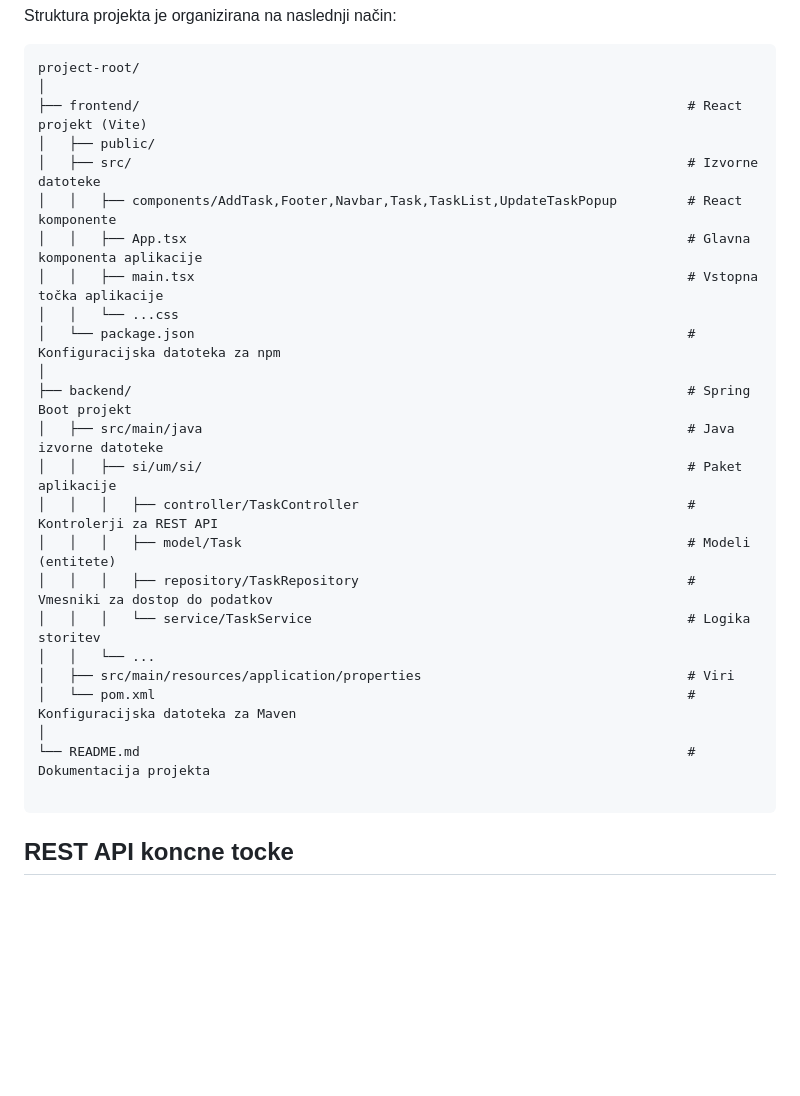
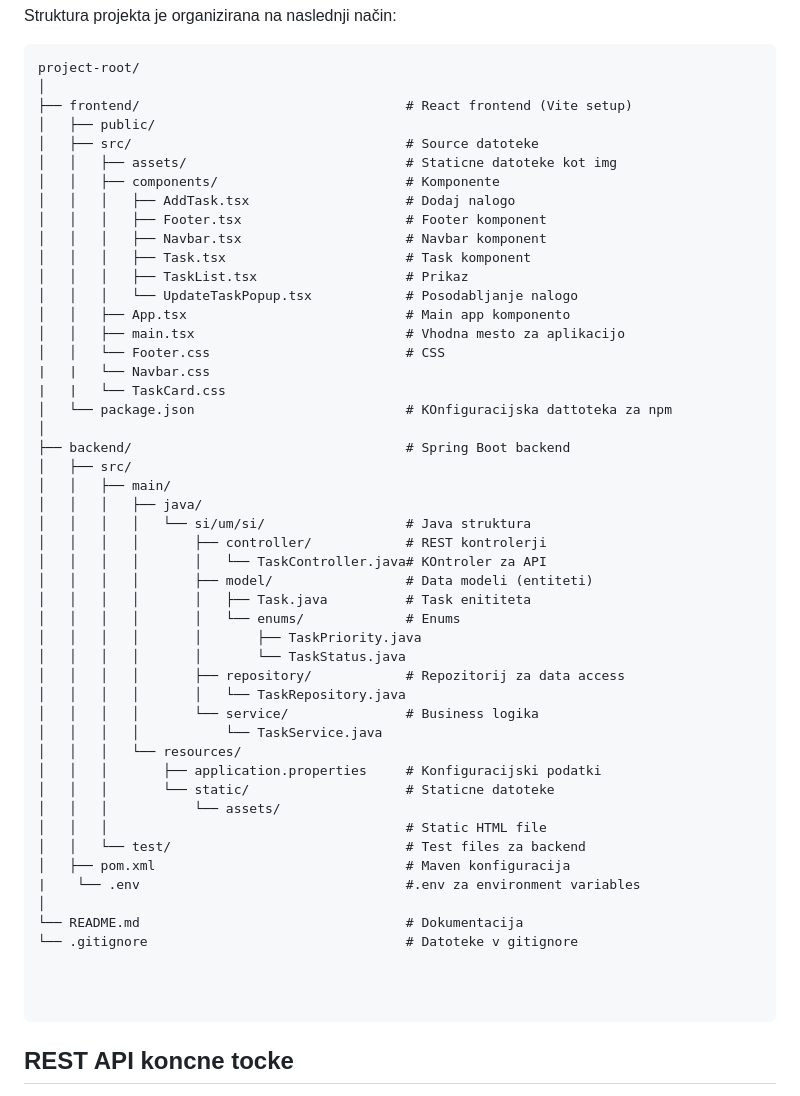
Before and after one commit to Gjoce/To-do-application, a Markdown page: README.md, the part around the change. Drawn GitHub-style; blank space fills up the shorter version.

Commit message:
Struktura

````diff
--- a/README.md
+++ b/README.md
@@ -112,27 +112,53 @@ Struktura projekta je organizirana na naslednji način:
 ```plaintext
 project-root/
 │
-├── frontend/                                                                      # React projekt (Vite)
+├── frontend/                                  # React frontend (Vite setup)
 │   ├── public/
-│   ├── src/                                                                       # Izvorne datoteke
-│   │   ├── components/AddTask,Footer,Navbar,Task,TaskList,UpdateTaskPopup         # React komponente
-│   │   ├── App.tsx                                                                # Glavna komponenta aplikacije
-│   │   ├── main.tsx                                                               # Vstopna točka aplikacije
-│   │   └── ...css
-│   └── package.json                                                               # Konfiguracijska datoteka za npm
+│   ├── src/                                   # Source datoteke
+│   │   ├── assets/                            # Staticne datoteke kot img
+│   │   ├── components/                        # Komponente
+│   │   │   ├── AddTask.tsx                    # Dodaj nalogo
+│   │   │   ├── Footer.tsx                     # Footer komponent
+│   │   │   ├── Navbar.tsx                     # Navbar komponent
+│   │   │   ├── Task.tsx                       # Task komponent
+│   │   │   ├── TaskList.tsx                   # Prikaz
+│   │   │   └── UpdateTaskPopup.tsx            # Posodabljanje nalogo
+│   │   ├── App.tsx                            # Main app komponento
+│   │   ├── main.tsx                           # Vhodna mesto za aplikacijo
+│   │   └── Footer.css                         # CSS
+|   |   └── Navbar.css
+|   |   └── TaskCard.css
+│   └── package.json                           # KOnfiguracijska dattoteka za npm
 │
-├── backend/                                                                       # Spring Boot projekt
-│   ├── src/main/java                                                              # Java izvorne datoteke
-│   │   ├── si/um/si/                                                              # Paket aplikacije
-│   │   │   ├── controller/TaskController                                          # Kontrolerji za REST API
-│   │   │   ├── model/Task                                                         # Modeli (entitete)
-│   │   │   ├── repository/TaskRepository                                          # Vmesniki za dostop do podatkov
-│   │   │   └── service/TaskService                                                # Logika storitev
-│   │   └── ...
-│   ├── src/main/resources/application/properties                                  # Viri
-│   └── pom.xml                                                                    # Konfiguracijska datoteka za Maven
+├── backend/                                   # Spring Boot backend
+│   ├── src/
+│   │   ├── main/
+│   │   │   ├── java/
+│   │   │   │   └── si/um/si/                  # Java struktura
+│   │   │   │       ├── controller/            # REST kontrolerji
+│   │   │   │       │   └── TaskController.java# KOntroler za API
+│   │   │   │       ├── model/                 # Data modeli (entiteti)
+│   │   │   │       │   ├── Task.java          # Task enititeta
+│   │   │   │       │   └── enums/             # Enums
+│   │   │   │       │       ├── TaskPriority.java
+│   │   │   │       │       └── TaskStatus.java
+│   │   │   │       ├── repository/            # Repozitorij za data access
+│   │   │   │       │   └── TaskRepository.java
+│   │   │   │       └── service/               # Business logika
+│   │   │   │           └── TaskService.java
+│   │   │   └── resources/
+│   │   │       ├── application.properties     # Konfiguracijski podatki
+│   │   │       └── static/                    # Staticne datoteke
+│   │   │           └── assets/
+│   │   │                                      # Static HTML file
+│   │   └── test/                              # Test files za backend
+│   ├── pom.xml                                # Maven konfiguracija
+|    └── .env                                  #.env za environment variables
 │
-└── README.md                                                                      # Dokumentacija projekta
+└── README.md                                  # Dokumentacija
+└── .gitignore                                 # Datoteke v gitignore
+
+
 
 ```
 
````
